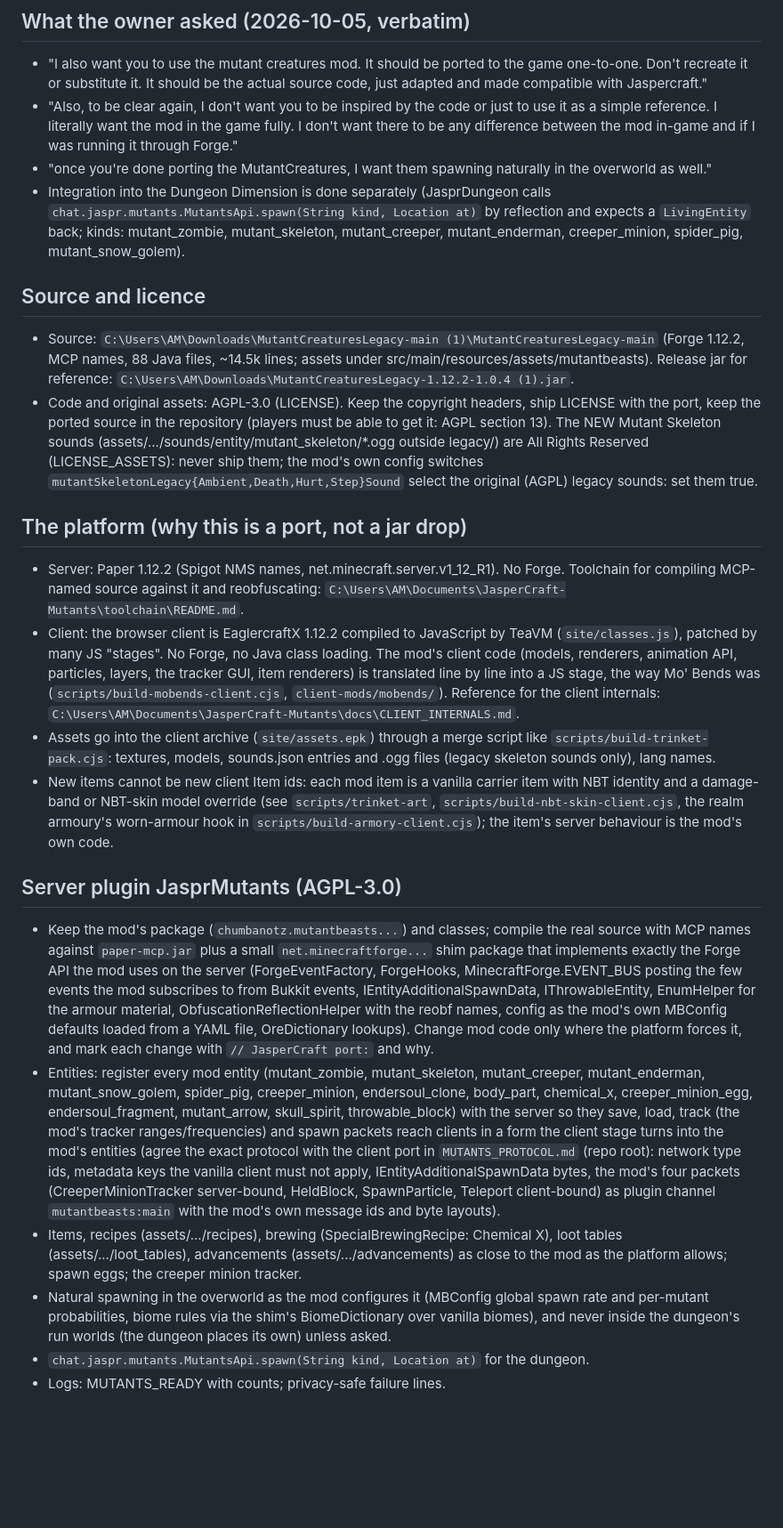
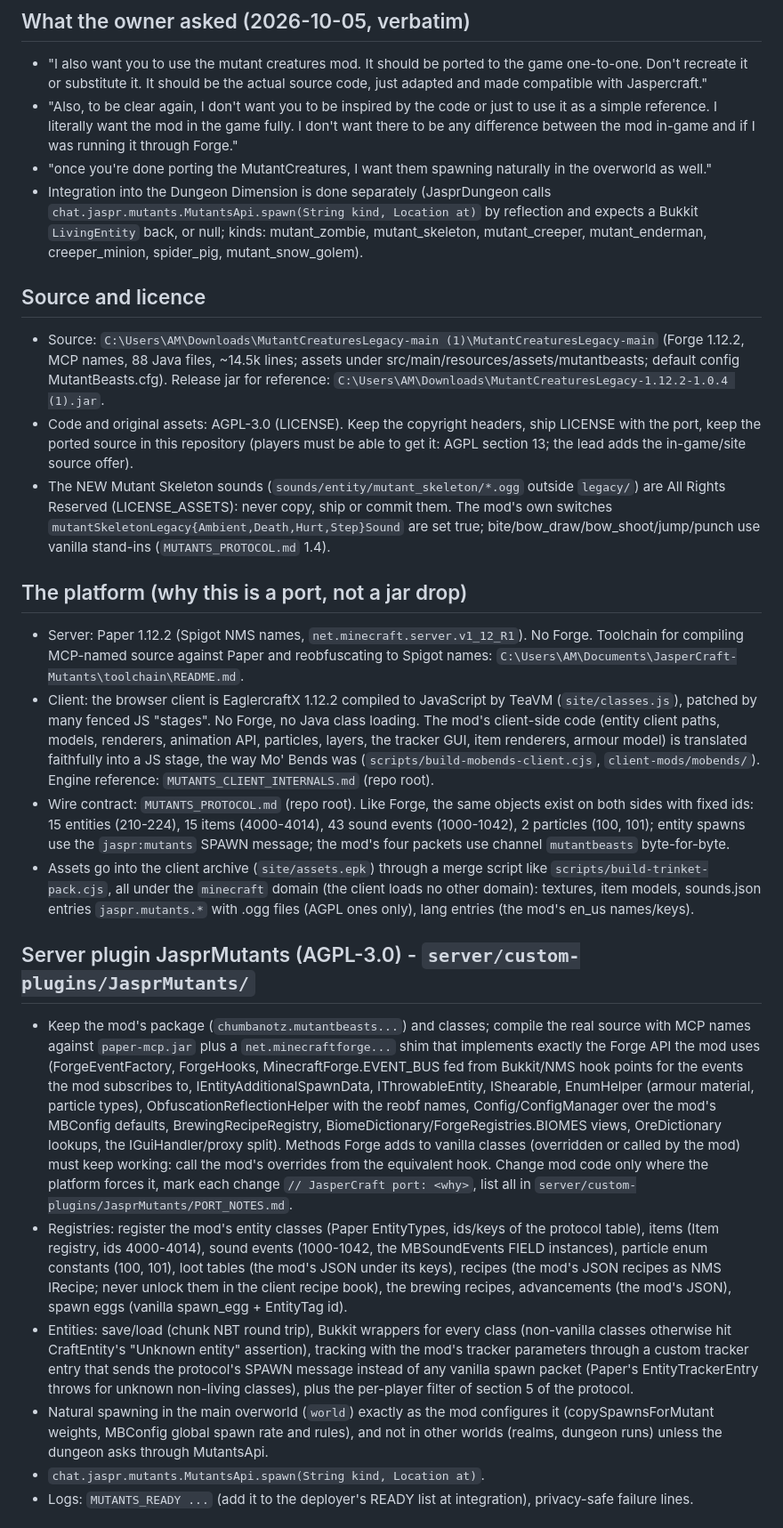
Before and after one commit to bnwo32324-boop/jaspercraft, a Markdown page: MUTANTS_PORT_BRIEF.md, the part around one of its changes. Shown at 89% size. Drawn GitHub-style; blank space fills up the shorter version.

Commit message:
Mutant Creatures port brief: same objects on both sides (real items, sounds, particles), paths
Co-Authored-By: Claude Opus 5.5 <noreply@anthropic.com>

```diff
--- a/MUTANTS_PORT_BRIEF.md
+++ b/MUTANTS_PORT_BRIEF.md
@@ -8,52 +8,54 @@
   running it through Forge."
 - "once you're done porting the MutantCreatures, I want them spawning naturally in the overworld as well."
 - Integration into the Dungeon Dimension is done separately (JasprDungeon calls `chat.jaspr.mutants.MutantsApi.spawn(String
-  kind, Location at)` by reflection and expects a `LivingEntity` back; kinds: mutant_zombie, mutant_skeleton, mutant_creeper,
-  mutant_enderman, creeper_minion, spider_pig, mutant_snow_golem).
+  kind, Location at)` by reflection and expects a Bukkit `LivingEntity` back, or null; kinds: mutant_zombie,
+  mutant_skeleton, mutant_creeper, mutant_enderman, creeper_minion, spider_pig, mutant_snow_golem).
 
 ## Source and licence
 - Source: `C:\Users\AM\Downloads\MutantCreaturesLegacy-main (1)\MutantCreaturesLegacy-main` (Forge 1.12.2, MCP names,
-  88 Java files, ~14.5k lines; assets under src/main/resources/assets/mutantbeasts). Release jar for reference:
-  `C:\Users\AM\Downloads\MutantCreaturesLegacy-1.12.2-1.0.4 (1).jar`.
+  88 Java files, ~14.5k lines; assets under src/main/resources/assets/mutantbeasts; default config MutantBeasts.cfg).
+  Release jar for reference: `C:\Users\AM\Downloads\MutantCreaturesLegacy-1.12.2-1.0.4 (1).jar`.
 - Code and original assets: AGPL-3.0 (LICENSE). Keep the copyright headers, ship LICENSE with the port, keep the ported
-  source in the repository (players must be able to get it: AGPL section 13). The NEW Mutant Skeleton sounds
-  (assets/.../sounds/entity/mutant_skeleton/*.ogg outside legacy/) are All Rights Reserved (LICENSE_ASSETS): never ship
-  them; the mod's own config switches `mutantSkeletonLegacy{Ambient,Death,Hurt,Step}Sound` select the original (AGPL)
-  legacy sounds: set them true.
+  source in this repository (players must be able to get it: AGPL section 13; the lead adds the in-game/site source offer).
+- The NEW Mutant Skeleton sounds (`sounds/entity/mutant_skeleton/*.ogg` outside `legacy/`) are All Rights Reserved
+  (LICENSE_ASSETS): never copy, ship or commit them. The mod's own switches `mutantSkeletonLegacy{Ambient,Death,Hurt,Step}Sound`
+  are set true; bite/bow_draw/bow_shoot/jump/punch use vanilla stand-ins (`MUTANTS_PROTOCOL.md` 1.4).
 
 ## The platform (why this is a port, not a jar drop)
-- Server: Paper 1.12.2 (Spigot NMS names, net.minecraft.server.v1_12_R1). No Forge. Toolchain for compiling MCP-named
-  source against it and reobfuscating: `C:\Users\AM\Documents\JasperCraft-Mutants\toolchain\README.md`.
+- Server: Paper 1.12.2 (Spigot NMS names, `net.minecraft.server.v1_12_R1`). No Forge. Toolchain for compiling MCP-named
+  source against Paper and reobfuscating to Spigot names: `C:\Users\AM\Documents\JasperCraft-Mutants\toolchain\README.md`.
 - Client: the browser client is EaglercraftX 1.12.2 compiled to JavaScript by TeaVM (`site/classes.js`), patched by many
-  JS "stages". No Forge, no Java class loading. The mod's client code (models, renderers, animation API, particles, layers,
-  the tracker GUI, item renderers) is translated line by line into a JS stage, the way Mo' Bends was
-  (`scripts/build-mobends-client.cjs`, `client-mods/mobends/`). Reference for the client internals:
-  `C:\Users\AM\Documents\JasperCraft-Mutants\docs\CLIENT_INTERNALS.md`.
-- Assets go into the client archive (`site/assets.epk`) through a merge script like `scripts/build-trinket-pack.cjs`:
-  textures, models, sounds.json entries and .ogg files (legacy skeleton sounds only), lang names.
-- New items cannot be new client Item ids: each mod item is a vanilla carrier item with NBT identity and a damage-band or
-  NBT-skin model override (see `scripts/trinket-art`, `scripts/build-nbt-skin-client.cjs`, the realm armoury's worn-armour
-  hook in `scripts/build-armory-client.cjs`); the item's server behaviour is the mod's own code.
+  fenced JS "stages". No Forge, no Java class loading. The mod's client-side code (entity client paths, models,
+  renderers, animation API, particles, layers, the tracker GUI, item renderers, armour model) is translated faithfully into
+  a JS stage, the way Mo' Bends was (`scripts/build-mobends-client.cjs`, `client-mods/mobends/`). Engine reference:
+  `MUTANTS_CLIENT_INTERNALS.md` (repo root).
+- Wire contract: `MUTANTS_PROTOCOL.md` (repo root). Like Forge, the same objects exist on both sides with fixed ids:
+  15 entities (210-224), 15 items (4000-4014), 43 sound events (1000-1042), 2 particles (100, 101); entity spawns use the
+  `jaspr:mutants` SPAWN message; the mod's four packets use channel `mutantbeasts` byte-for-byte.
+- Assets go into the client archive (`site/assets.epk`) through a merge script like `scripts/build-trinket-pack.cjs`, all
+  under the `minecraft` domain (the client loads no other domain): textures, item models, sounds.json entries
+  `jaspr.mutants.*` with .ogg files (AGPL ones only), lang entries (the mod's en_us names/keys).
 
-## Server plugin JasprMutants (AGPL-3.0)
+## Server plugin JasprMutants (AGPL-3.0) - `server/custom-plugins/JasprMutants/`
 - Keep the mod's package (`chumbanotz.mutantbeasts...`) and classes; compile the real source with MCP names against
-  `paper-mcp.jar` plus a small `net.minecraftforge...` shim package that implements exactly the Forge API the mod uses on
-  the server (ForgeEventFactory, ForgeHooks, MinecraftForge.EVENT_BUS posting the few events the mod subscribes to from
-  Bukkit events, IEntityAdditionalSpawnData, IThrowableEntity, EnumHelper for the armour material, ObfuscationReflectionHelper
-  with the reobf names, config as the mod's own MBConfig defaults loaded from a YAML file, OreDictionary lookups). Change mod
-  code only where the platform forces it, and mark each change with `// JasperCraft port:` and why.
-- Entities: register every mod entity (mutant_zombie, mutant_skeleton, mutant_creeper, mutant_enderman, mutant_snow_golem,
-  spider_pig, creeper_minion, endersoul_clone, body_part, chemical_x, creeper_minion_egg, endersoul_fragment, mutant_arrow,
-  skull_spirit, throwable_block) with the server so they save, load, track (the mod's tracker ranges/frequencies) and spawn
-  packets reach clients in a form the client stage turns into the mod's entities (agree the exact protocol with the client
-  port in `MUTANTS_PROTOCOL.md` (repo root): network type ids, metadata keys the vanilla client must not apply, IEntityAdditionalSpawnData
-  bytes, the mod's four packets (CreeperMinionTracker server-bound, HeldBlock, SpawnParticle, Teleport client-bound) as
-  plugin channel `mutantbeasts:main` with the mod's own message ids and byte layouts).
-- Items, recipes (assets/.../recipes), brewing (SpecialBrewingRecipe: Chemical X), loot tables (assets/.../loot_tables),
-  advancements (assets/.../advancements) as close to the mod as the platform allows; spawn eggs; the creeper minion tracker.
-- Natural spawning in the overworld as the mod configures it (MBConfig global spawn rate and per-mutant probabilities,
-  biome rules via the shim's BiomeDictionary over vanilla biomes), and never inside the dungeon's run worlds (the dungeon
-  places its own) unless asked.
-- `chat.jaspr.mutants.MutantsApi.spawn(String kind, Location at)` for the dungeon.
-- Logs: MUTANTS_READY with counts; privacy-safe failure lines.
+  `paper-mcp.jar` plus a `net.minecraftforge...` shim that implements exactly the Forge API the mod uses (ForgeEventFactory,
+  ForgeHooks, MinecraftForge.EVENT_BUS fed from Bukkit/NMS hook points for the events the mod subscribes to,
+  IEntityAdditionalSpawnData, IThrowableEntity, IShearable, EnumHelper (armour material, particle types),
+  ObfuscationReflectionHelper with the reobf names, Config/ConfigManager over the mod's MBConfig defaults, BrewingRecipeRegistry,
+  BiomeDictionary/ForgeRegistries.BIOMES views, OreDictionary lookups, the IGuiHandler/proxy split). Methods Forge adds to
+  vanilla classes (overridden or called by the mod) must keep working: call the mod's overrides from the equivalent hook.
+  Change mod code only where the platform forces it, mark each change `// JasperCraft port: <why>`, list all in
+  `server/custom-plugins/JasprMutants/PORT_NOTES.md`.
+- Registries: register the mod's entity classes (Paper EntityTypes, ids/keys of the protocol table), items (Item registry,
+  ids 4000-4014), sound events (1000-1042, the MBSoundEvents FIELD instances), particle enum constants (100, 101), loot
+  tables (the mod's JSON under its keys), recipes (the mod's JSON recipes as NMS IRecipe; never unlock them in the client
+  recipe book), the brewing recipes, advancements (the mod's JSON), spawn eggs (vanilla spawn_egg + EntityTag id).
+- Entities: save/load (chunk NBT round trip), Bukkit wrappers for every class (non-vanilla classes otherwise hit
+  CraftEntity's "Unknown entity" assertion), tracking with the mod's tracker parameters through a custom tracker entry
+  that sends the protocol's SPAWN message instead of any vanilla spawn packet (Paper's EntityTrackerEntry throws for
+  unknown non-living classes), plus the per-player filter of section 5 of the protocol.
+- Natural spawning in the main overworld (`world`) exactly as the mod configures it (copySpawnsForMutant weights, MBConfig
+  global spawn rate and rules), and not in other worlds (realms, dungeon runs) unless the dungeon asks through MutantsApi.
+- `chat.jaspr.mutants.MutantsApi.spawn(String kind, Location at)`.
+- Logs: `MUTANTS_READY ...` (add it to the deployer's READY list at integration), privacy-safe failure lines.
 
```
Also changed, not shown: other parts of MUTANTS_PORT_BRIEF.md (+12 -9 lines).
